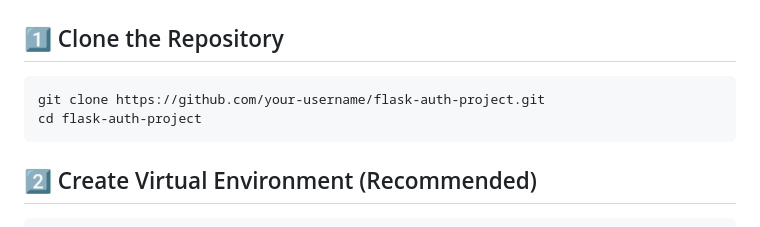
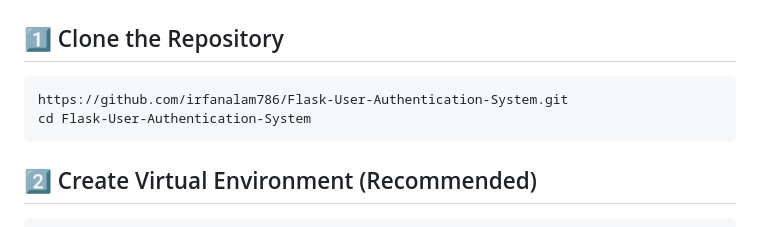
Before and after one commit to irfanalam786/Flask-User-Authentication-System, a Markdown page: README.md, the part around the change. Rendered like a GitHub page.

Commit message:
Update repository clone instructions in README

````diff
--- a/README.md
+++ b/README.md
@@ -63,8 +63,8 @@ flask_auth_project/
 ## 1️⃣ Clone the Repository
 
 ```
-git clone https://github.com/your-username/flask-auth-project.git
-cd flask-auth-project
+https://github.com/irfanalam786/Flask-User-Authentication-System.git
+cd Flask-User-Authentication-System
 ```
 
 ## 2️⃣ Create Virtual Environment (Recommended)
````
